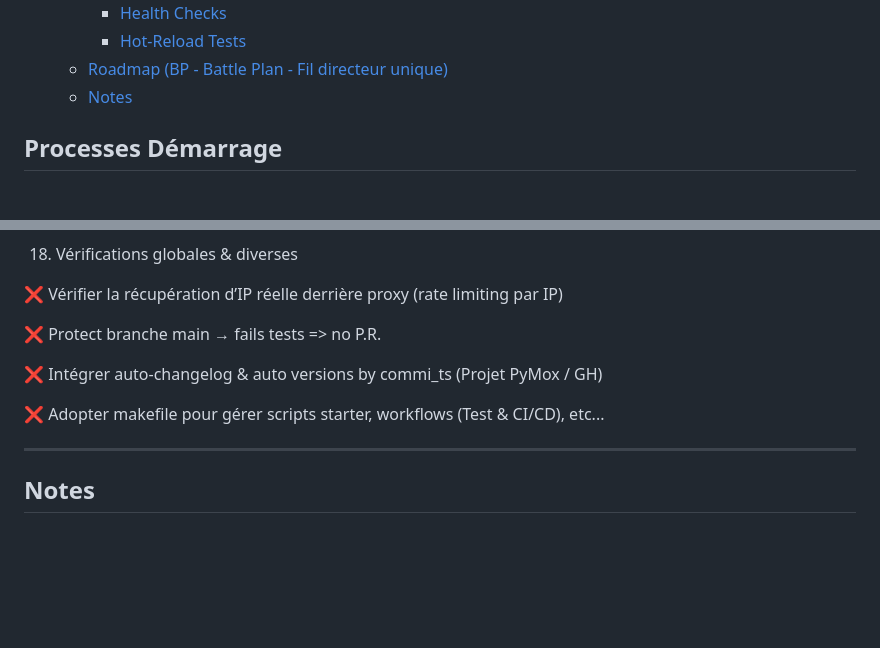
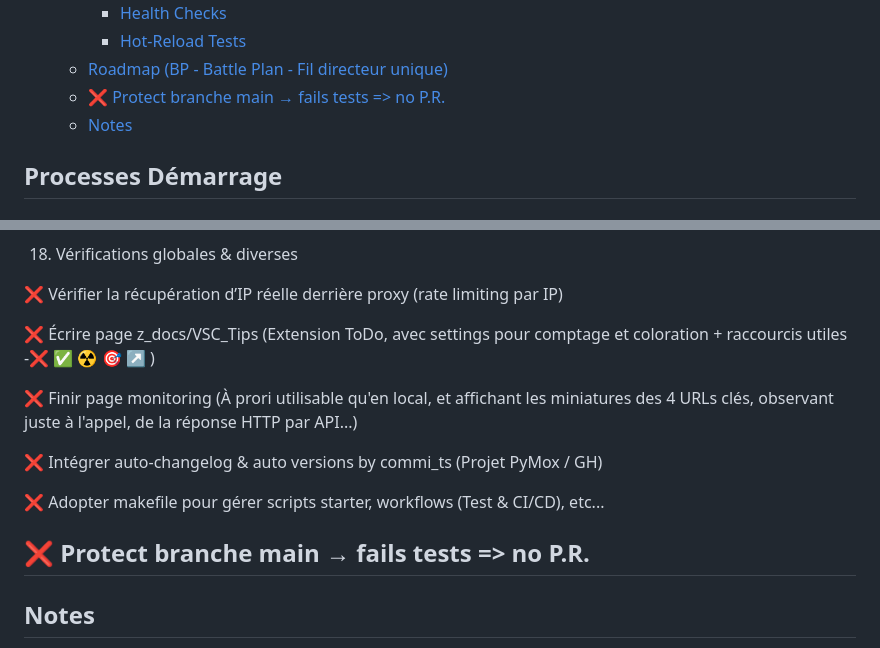
Before and after one commit to GrCOTE7/pyproject_template, a Markdown page: README.md, 2 parts joined by grey strips. Rendered like a GitHub page; blank space fills up the shorter version.

Commit message:
Add BP // VSC

```diff
--- a/README.md
+++ b/README.md
@@ -99,6 +99,7 @@ Pour le dev, possibilité de démarrer 100% en local ou 100% en Docker. Dans les
     - [Health Checks](#health-checks)
     - [Hot-Reload Tests](#hot-reload-tests)
   - [Roadmap (BP - Battle Plan - Fil directeur unique)](#roadmap-bp---battle-plan---fil-directeur-unique)
+  - [❌ Protect branche main → fails tests =\> no P.R.](#-protect-branche-main--fails-tests--no-pr)
   - [Notes](#notes)
 
 <!-- /TOC -->
@@ -432,12 +433,15 @@ python tests/test_hotreload.py
 
    ❌  Vérifier la récupération d’IP réelle derrière proxy (rate limiting par IP)
 
-   ❌ Protect branche main → fails tests => no P.R.
+   ❌ Écrire page z_docs/VSC_Tips (Extension ToDo, avec settings pour comptage et coloration + raccourcis utiles -❌ ✅ ☢️ 🎯 ↗️ )
+
+   ❌ Finir page monitoring (À prori utilisable qu'en local, et affichant les miniatures des 4 URLs clés, observant juste à l'appel, de la réponse HTTP par API...)
 
    ❌ Intégrer auto-changelog & auto versions by commi_ts (Projet PyMox / GH)
 
    ❌ Adopter makefile pour gérer scripts starter, workflows (Test & CI/CD), etc...
 
+   ❌ Protect branche main → fails tests => no P.R.
 ---
 
 ## Notes
```
Also changed, not shown: z_doc/VSC_Tips.md (added).
